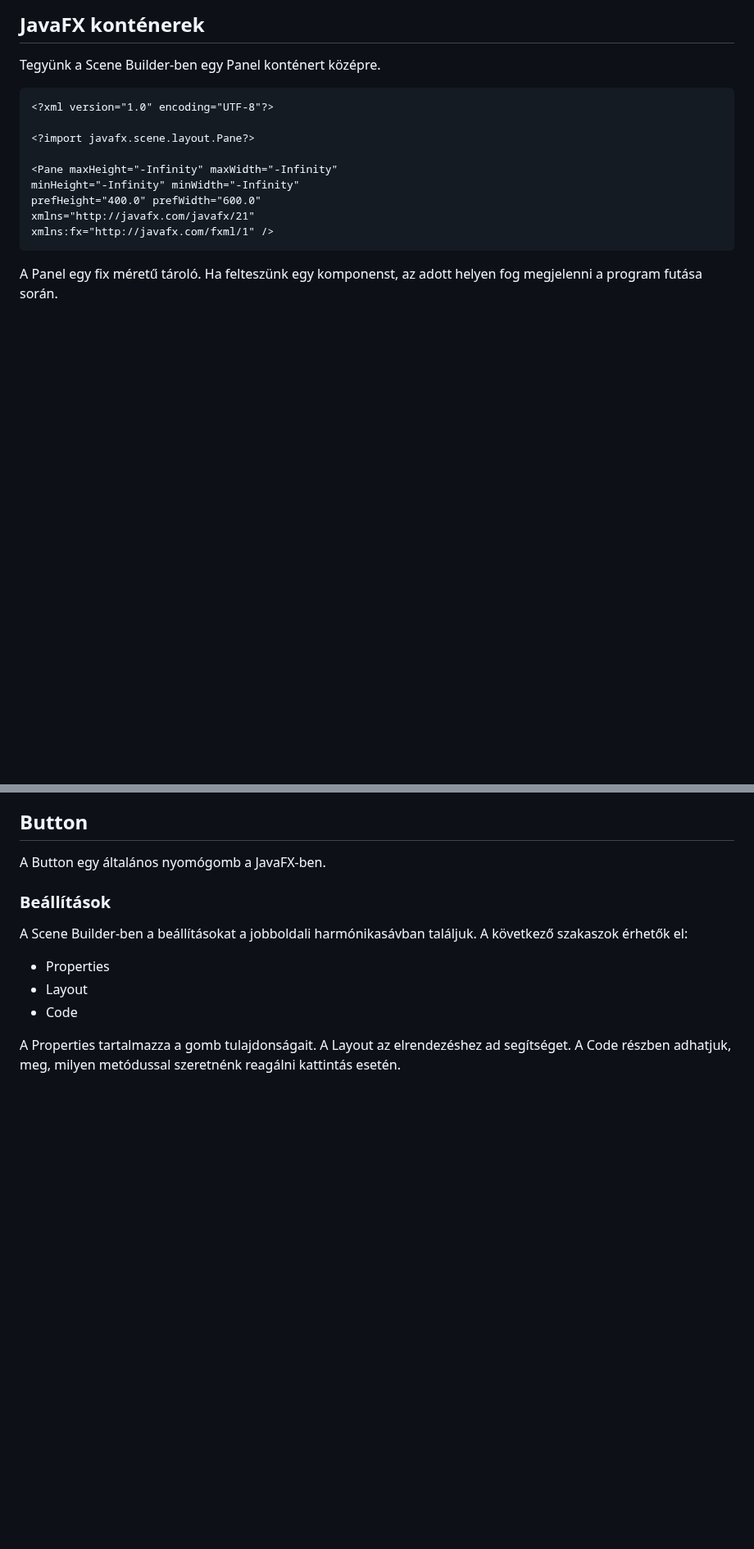
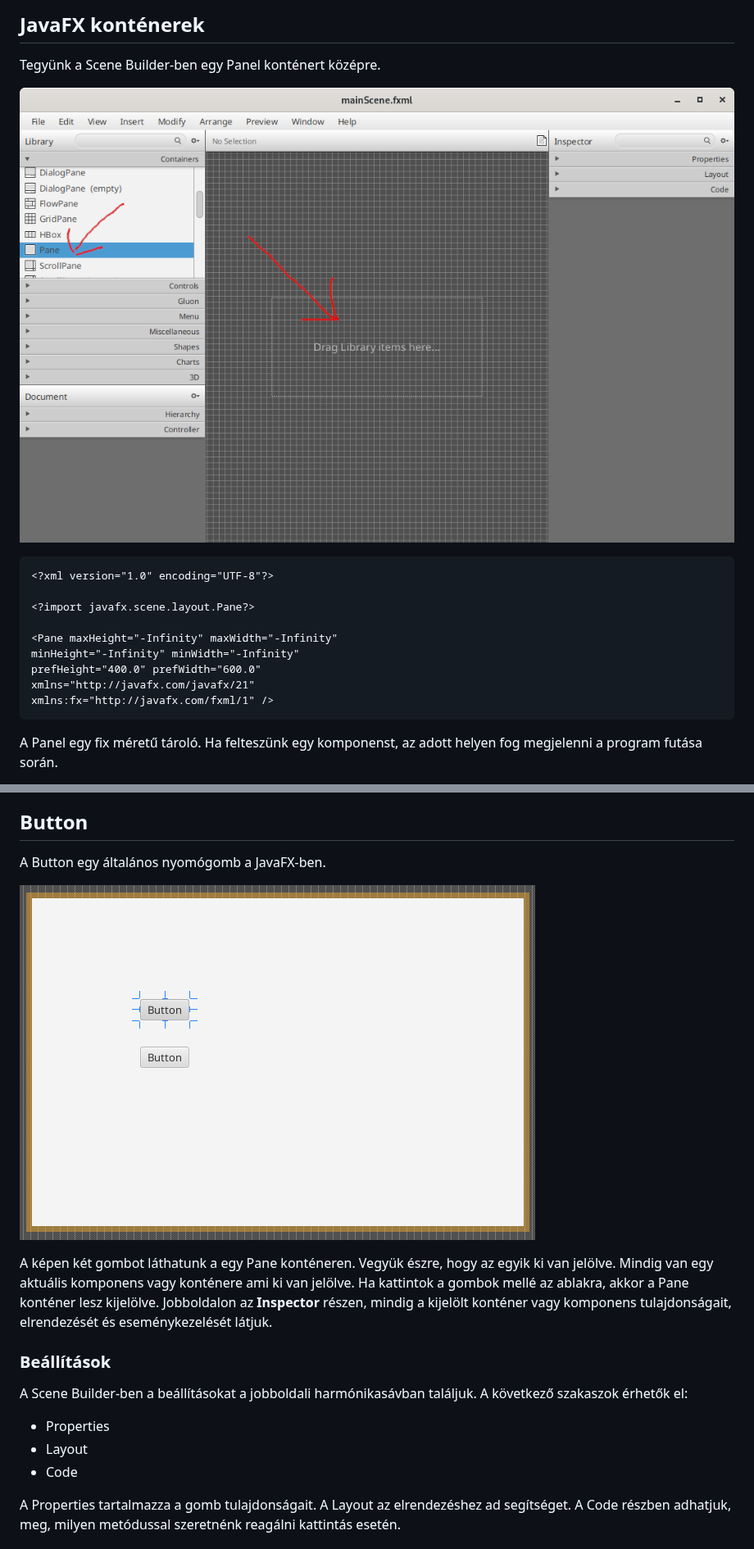
Before and after one commit to oktat/tan, a Markdown page: asztali_mobil/05_GUI_JavaFX_VSCode.md, 2 parts joined by grey strips. Shown at 82% size. GitHub-like rendering; pictures changed too: asztali_mobil/images/javafx/sb_add_panel.png (added), asztali_mobil/images/javafx/sc_two_button_on-pane.png (added); blank space fills up the shorter version.

Commit message:
asztali_mobil: apró kiegészítés

````diff
--- a/asztali_mobil/05_GUI_JavaFX_VSCode.md
+++ b/asztali_mobil/05_GUI_JavaFX_VSCode.md
@@ -244,6 +244,8 @@ module com.example {
 
 Tegyünk a Scene Builder-ben egy Panel konténert középre.
 
+![SceneBuilder Pane hozzáadása](images/javafx/sb_add_panel.png)
+
 ```xml
 <?xml version="1.0" encoding="UTF-8"?>
 
@@ -284,6 +286,16 @@ Néhány komponens, amiket érintei fogunk:
 ## Button
 
 A Button egy általános nyomógomb a JavaFX-ben.
+
+![Két nyomógomb a pane konténeren](images/javafx/sc_two_button_on-pane.png)
+
+A képen két gombot láthatunk a egy Pane konténeren. Vegyük
+észre, hogy az egyik ki van jelölve. Mindig van egy aktuális
+komponens vagy konténere ami ki van jelölve. Ha kattintok a
+gombok mellé az ablakra, akkor a Pane konténer lesz kijelölve.
+Jobboldalon az **Inspector** részen, mindig a kijelölt
+konténer vagy komponens tulajdonságait, elrendezését és
+eseménykezelését látjuk.
 
 ### Beállítások
 
````
Also changed, not shown: other parts of asztali_mobil/05_GUI_JavaFX_VSCode.md (+1 -1 lines).
